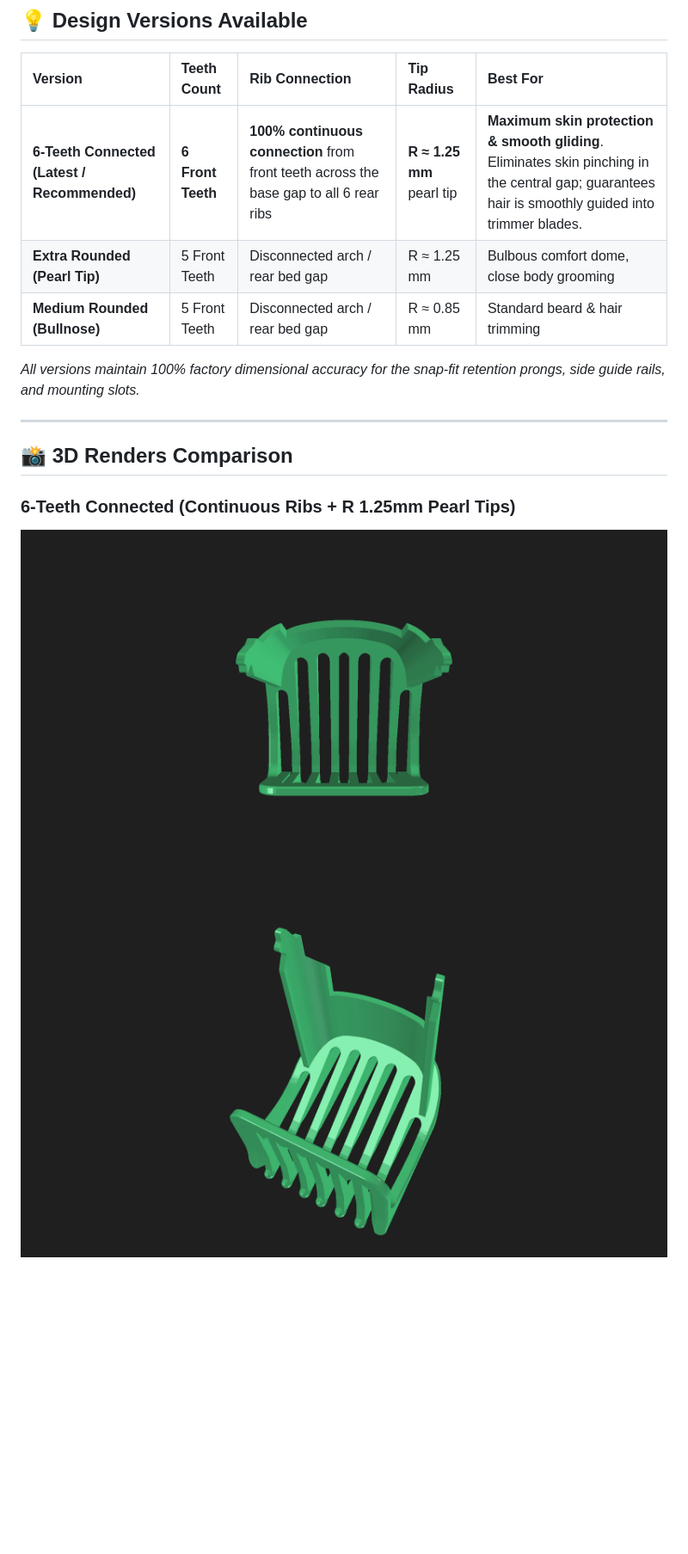
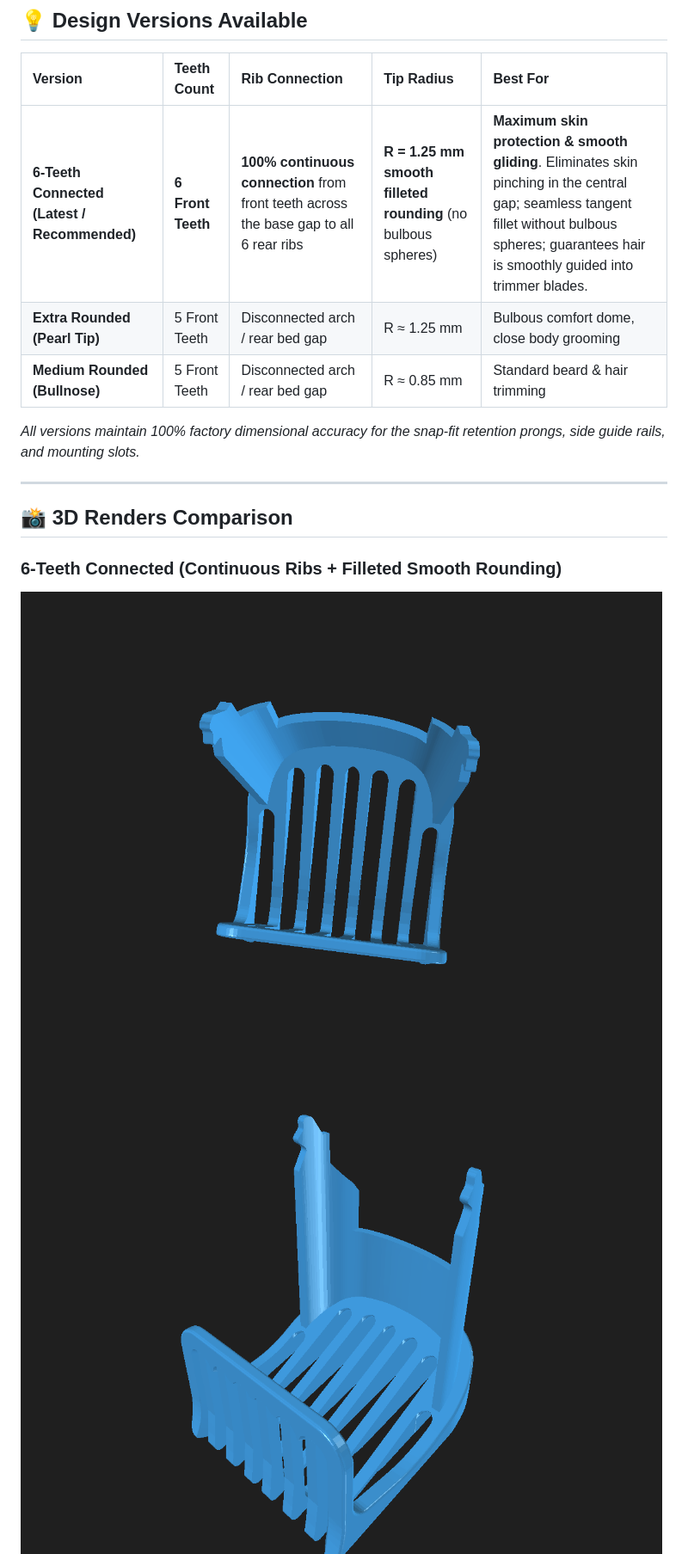
Before and after one commit to glotoff/xiaomi-grooming-pro-comb, a Markdown page: README.md, the part around the change printed below. Shown: that part at 86% size. Rendered like a GitHub page; pictures changed too: images/render_6teeth_isometric.png, images/render_6teeth_top.png; blank space fills up the shorter version.

Commit message:
Replace spherical tips with smooth filleted rounding on 6-teeth connected comb

```diff
--- a/README.md
+++ b/README.md
@@ -21,7 +21,7 @@ Experience, compare, and inspect all design versions directly in your browser:
 
 | Version | Teeth Count | Rib Connection | Tip Radius | Best For |
 | :--- | :--- | :--- | :--- | :--- |
-| **6-Teeth Connected (Latest / Recommended)** | **6 Front Teeth** | **100% continuous connection** from front teeth across the base gap to all 6 rear ribs | **R ≈ 1.25 mm** pearl tip | **Maximum skin protection & smooth gliding**. Eliminates skin pinching in the central gap; guarantees hair is smoothly guided into trimmer blades. |
+| **6-Teeth Connected (Latest / Recommended)** | **6 Front Teeth** | **100% continuous connection** from front teeth across the base gap to all 6 rear ribs | **R = 1.25 mm smooth filleted rounding** (no bulbous spheres) | **Maximum skin protection & smooth gliding**. Eliminates skin pinching in the central gap; seamless tangent fillet without bulbous spheres; guarantees hair is smoothly guided into trimmer blades. |
 | **Extra Rounded (Pearl Tip)** | 5 Front Teeth | Disconnected arch / rear bed gap | R ≈ 1.25 mm | Bulbous comfort dome, close body grooming |
 | **Medium Rounded (Bullnose)** | 5 Front Teeth | Disconnected arch / rear bed gap | R ≈ 0.85 mm | Standard beard & hair trimming |
 
@@ -31,6 +31,6 @@ Experience, compare, and inspect all design versions directly in your browser:
 
 ## 📸 3D Renders Comparison
 
-### 6-Teeth Connected (Continuous Ribs + R 1.25mm Pearl Tips)
+### 6-Teeth Connected (Continuous Ribs + Filleted Smooth Rounding)
 ![6-Teeth Connected Top View](images/render_6teeth_top.png)
 ![6-Teeth Connected Isometric](images/render_6teeth_isometric.png)
```
Also changed, not shown: other parts of README.md (+1 -0 lines), images/orcaslicer_plate_render.png, images/orcaslicer_sliced_preview.png, images/render_6teeth_closeup.png, images/render_6teeth_front.png, 5 other files.
